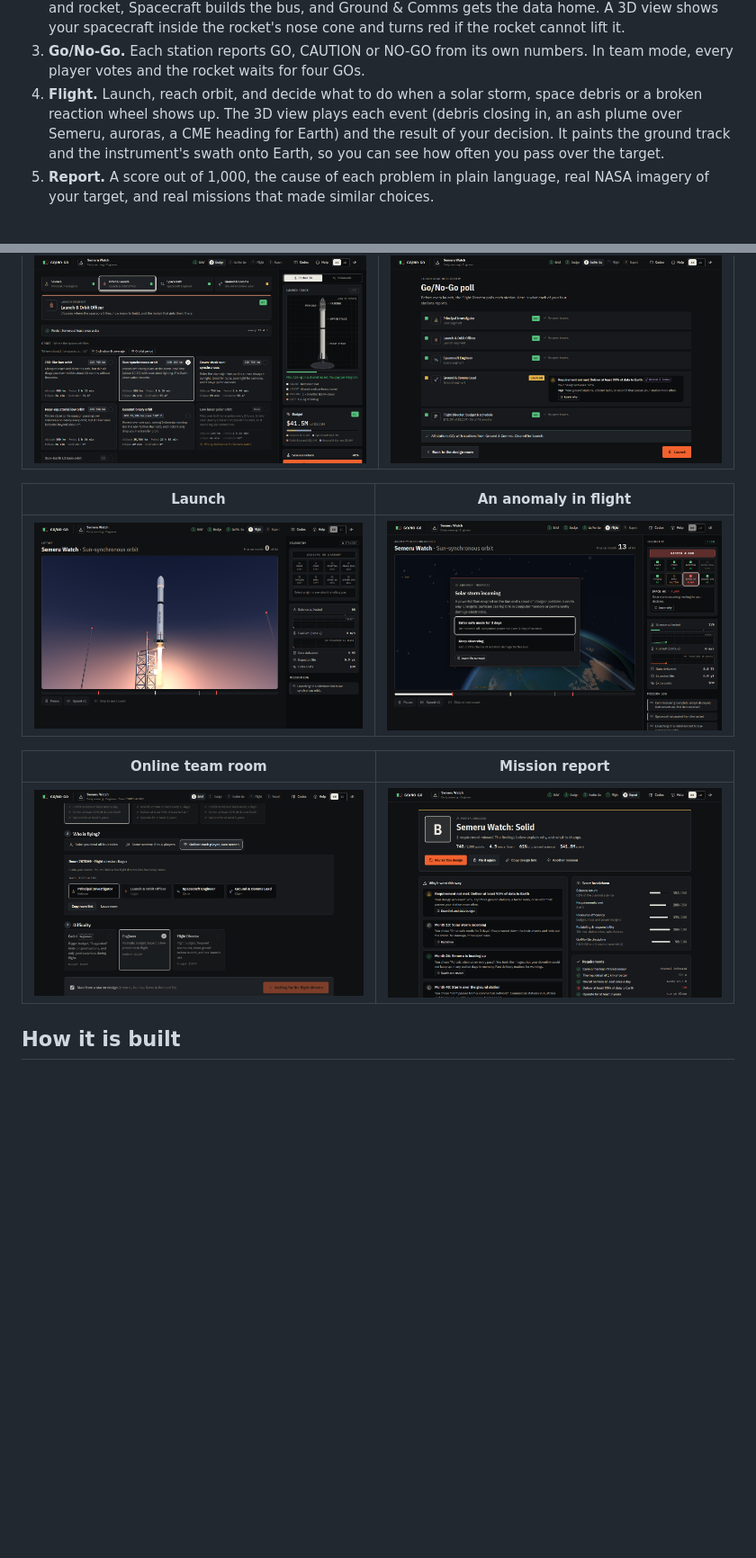
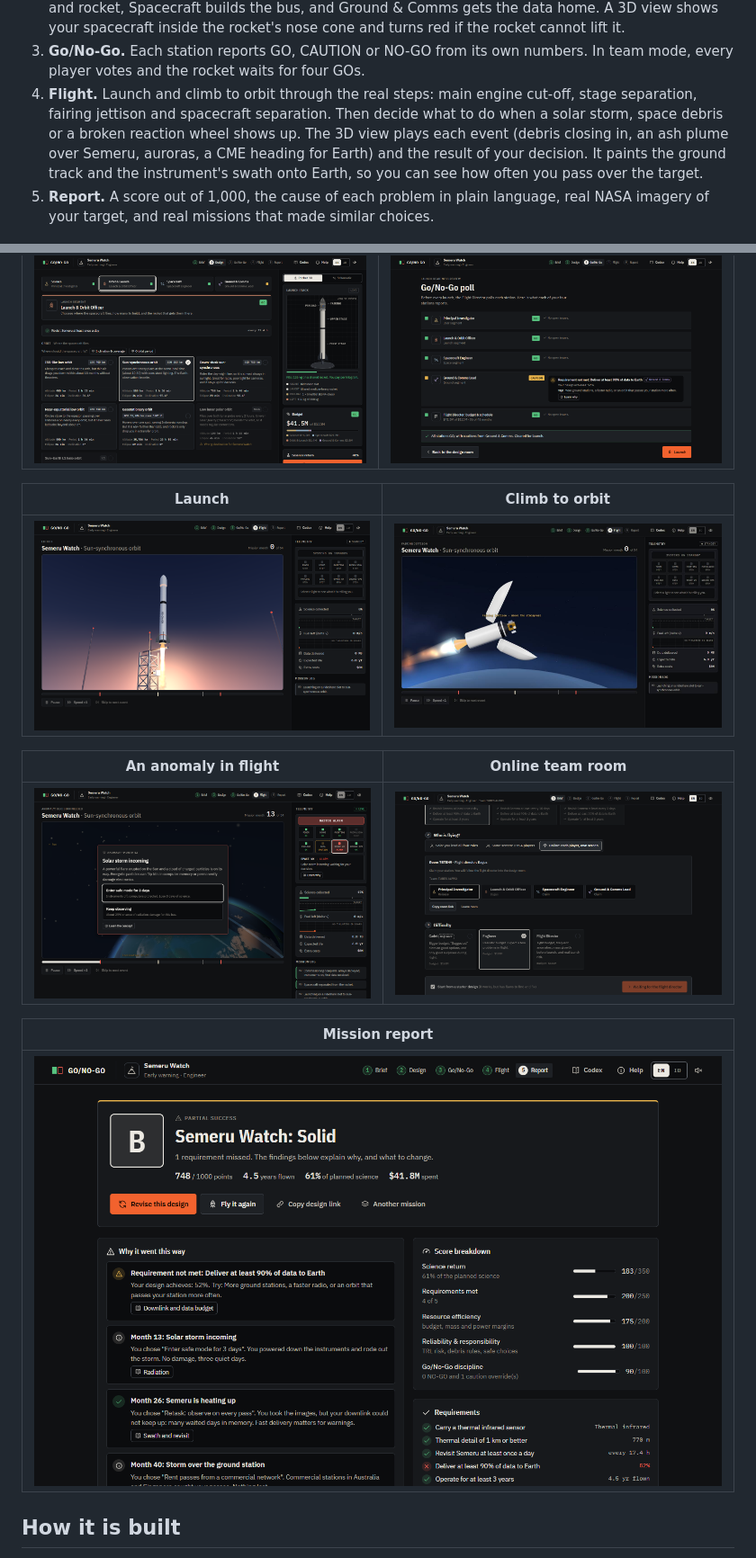
Before and after one commit to bagusardin25/nasa-space-apps-challenge, a Markdown page: README.md, 2 parts joined by grey strips. Shown at 90% size. Rendered like a GitHub page; pictures changed too: docs/screenshots/10-ascent.png (added); blank space fills up the shorter version.

Commit message:
Show the climb to orbit, from booster separation to spacecraft release

```diff
--- a/README.md
+++ b/README.md
@@ -60,8 +60,9 @@ flowchart LR
    lift it.
 3. **Go/No-Go.** Each station reports GO, CAUTION or NO-GO from its own numbers. In team mode,
    every player votes and the rocket waits for four GOs.
-4. **Flight.** Launch, reach orbit, and decide what to do when a solar storm, space debris or a
-   broken reaction wheel shows up. The 3D view plays each event (debris closing in, an ash plume
+4. **Flight.** Launch and climb to orbit through the real steps: main engine cut-off, stage
+   separation, fairing jettison and spacecraft separation. Then decide what to do when a solar
+   storm, space debris or a broken reaction wheel shows up. The 3D view plays each event (debris closing in, an ash plume
    over Semeru, auroras, a CME heading for Earth) and the result of your decision. It paints the
    ground track and the instrument's swath onto Earth, so you can see how often you pass over the
    target.
@@ -213,13 +214,17 @@ and SATRIA-1 also appear.
 |---|---|
 | ![Design room](docs/screenshots/03-design-room.png) | ![Go/No-Go poll](docs/screenshots/04-go-no-go.png) |
 
-| Launch | An anomaly in flight |
+| Launch | Climb to orbit |
 |---|---|
-| ![Launch](docs/screenshots/05-launch.png) | ![A solar storm alarm and the decision it asks for](docs/screenshots/08-flight-event.png) |
+| ![Launch](docs/screenshots/05-launch.png) | ![Fairing jettison during the climb to orbit](docs/screenshots/10-ascent.png) |
 
-| Online team room | Mission report |
+| An anomaly in flight | Online team room |
 |---|---|
-| ![Online room with claimed stations](docs/screenshots/09-online-room.png) | ![Mission report](docs/screenshots/07-report.png) |
+| ![A solar storm alarm and the decision it asks for](docs/screenshots/08-flight-event.png) | ![Online room with claimed stations](docs/screenshots/09-online-room.png) |
+
+| Mission report |
+|---|
+| ![Mission report](docs/screenshots/07-report.png) |
 
 ## How it is built
 
```
Also changed, not shown: 3 other files.
